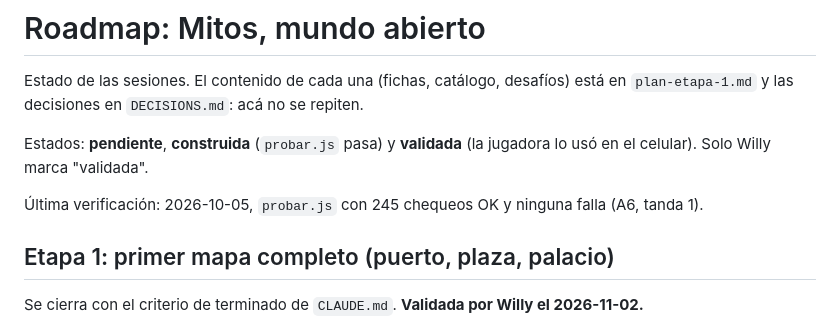
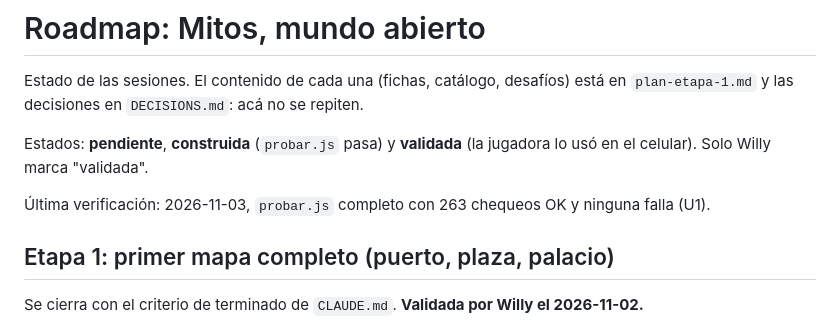
Before and after one commit to willyesposito/mitos-mundo-abierto, a Markdown page: ROADMAP.md, the part around the change. GitHub-like rendering.

Commit message:
ROADMAP: última verificación de U1
Co-Authored-By: Claude Sonnet 5.5 <noreply@anthropic.com>
Claude-Session: https://claude.ai/code/session_016m4LsG4uaqsLaz28LCjbHS

```diff
--- a/ROADMAP.md
+++ b/ROADMAP.md
@@ -4,7 +4,7 @@ Estado de las sesiones. El contenido de cada una (fichas, catálogo, desafíos)
 
 Estados: **pendiente**, **construida** (`probar.js` pasa) y **validada** (la jugadora lo usó en el celular). Solo Willy marca "validada".
 
-Última verificación: 2026-10-05, `probar.js` con 245 chequeos OK y ninguna falla (A6, tanda 1).
+Última verificación: 2026-11-03, `probar.js` completo con 263 chequeos OK y ninguna falla (U1).
 
 ## Etapa 1: primer mapa completo (puerto, plaza, palacio)
 
```
